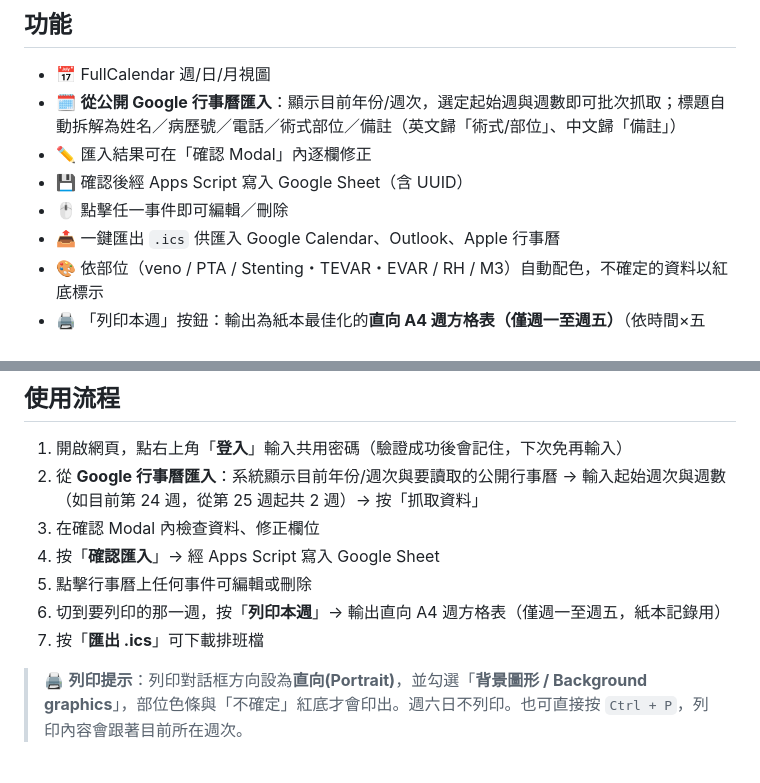
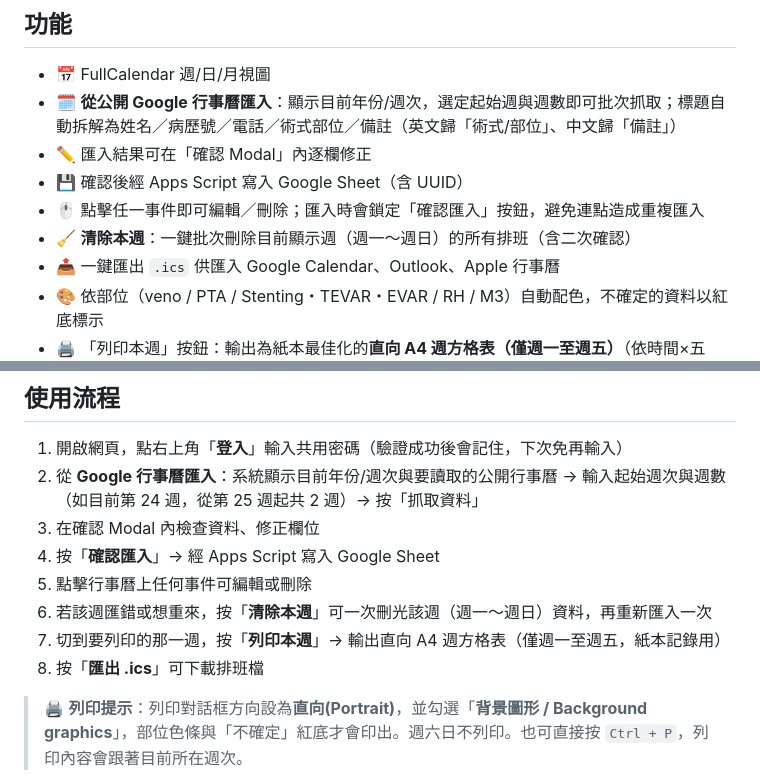
Before and after one commit to CLI1976/AngioSchedule, a Markdown page: README.md, 2 parts joined by grey strips. GitHub-like rendering.

```diff
--- a/README.md
+++ b/README.md
@@ -10,7 +10,8 @@
 - 🗓️ **從公開 Google 行事曆匯入**：顯示目前年份/週次，選定起始週與週數即可批次抓取；標題自動拆解為姓名／病歷號／電話／術式部位／備註（英文歸「術式/部位」、中文歸「備註」）
 - ✏️ 匯入結果可在「確認 Modal」內逐欄修正
 - 💾 確認後經 Apps Script 寫入 Google Sheet（含 UUID）
-- 🖱️ 點擊任一事件即可編輯／刪除
+- 🖱️ 點擊任一事件即可編輯／刪除；匯入時會鎖定「確認匯入」按鈕，避免連點造成重複匯入
+- 🧹 **清除本週**：一鍵批次刪除目前顯示週（週一～週日）的所有排班（含二次確認）
 - 📤 一鍵匯出 `.ics` 供匯入 Google Calendar、Outlook、Apple 行事曆
 - 🎨 依部位（veno / PTA / Stenting・TEVAR・EVAR / RH / M3）自動配色，不確定的資料以紅底標示
 - 🖨️ 「列印本週」按鈕：輸出為紙本最佳化的**直向 A4 週方格表（僅週一至週五）**（依時間×五天，自動略過整週無排班的時段、保留部位色條、表頭每頁重複、列不跨頁）
@@ -142,8 +143,9 @@ npx serve -l 8080
 3. 在確認 Modal 內檢查資料、修正欄位
 4. 按「**確認匯入**」→ 經 Apps Script 寫入 Google Sheet
 5. 點擊行事曆上任何事件可編輯或刪除
-6. 切到要列印的那一週，按「**列印本週**」→ 輸出直向 A4 週方格表（僅週一至週五，紙本記錄用）
-7. 按「**匯出 .ics**」可下載排班檔
+6. 若該週匯錯或想重來，按「**清除本週**」可一次刪光該週（週一～週日）資料，再重新匯入一次
+7. 切到要列印的那一週，按「**列印本週**」→ 輸出直向 A4 週方格表（僅週一至週五，紙本記錄用）
+8. 按「**匯出 .ics**」可下載排班檔
 
 > 🖨️ **列印提示**：列印對話框方向設為**直向(Portrait)**，並勾選「**背景圖形 / Background graphics**」，部位色條與「不確定」紅底才會印出。週六日不列印。也可直接按 `Ctrl + P`，列印內容會跟著目前所在週次。
 
```
Also changed, not shown: README-en.md (+5 -3 lines).
